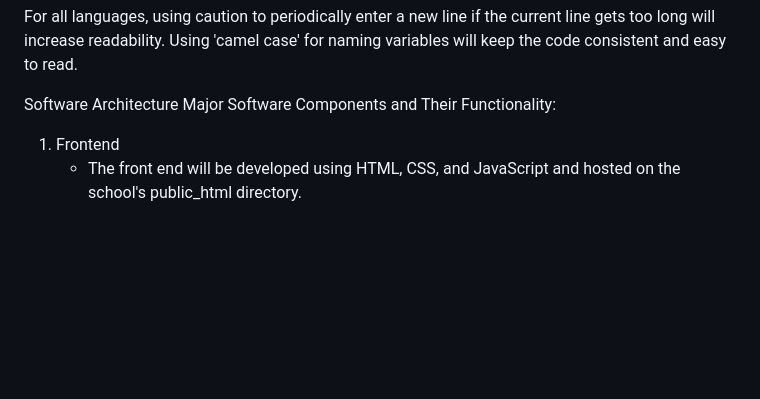
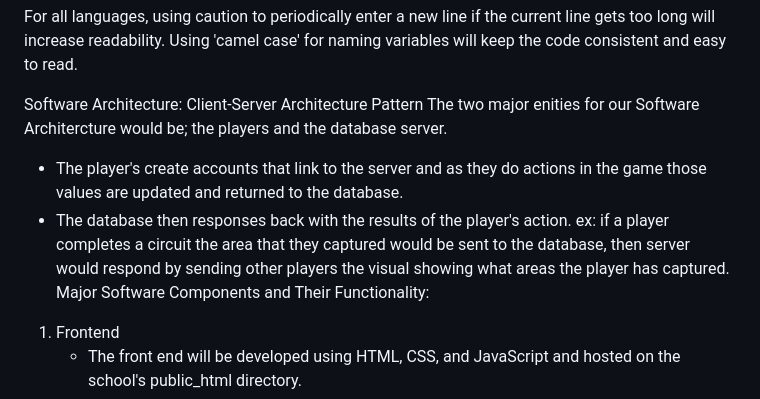
Before and after one commit to SoftwareEng2-Team/runio, a Markdown page: LivingDocument.md, the part around the change. Drawn GitHub-style; blank space fills up the shorter version.

Commit message:
Update LivingDocument.md - Added to the software architecture

```diff
--- a/LivingDocument.md
+++ b/LivingDocument.md
@@ -282,7 +282,13 @@ Finally, for JavsScript, we will declare variables that have meaningful names th
 
 For all languages, using caution to periodically enter a new line if the current line gets too long will increase readability. Using 'camel case' for naming variables will keep the code consistent and easy to read.
 
-Software Architecture
+Software Architecture:
+Client-Server Architecture Pattern
+The two major enities for our Software Architercture would be; the players and the database server.
+  - The player's create accounts that link to the server and as they do actions in the game those values are updated and returned to the database.
+  - The database then responses back with the results of the player's action.
+    ex: if a player completes a circuit the area that they captured would be sent to the database, then server would respond by sending other players the visual showing what areas the
+        player has captured.
 Major Software Components and Their Functionality:
 1. Frontend
     - The front end will be developed using HTML, CSS, and JavaScript and hosted on the school's public_html directory.
```
